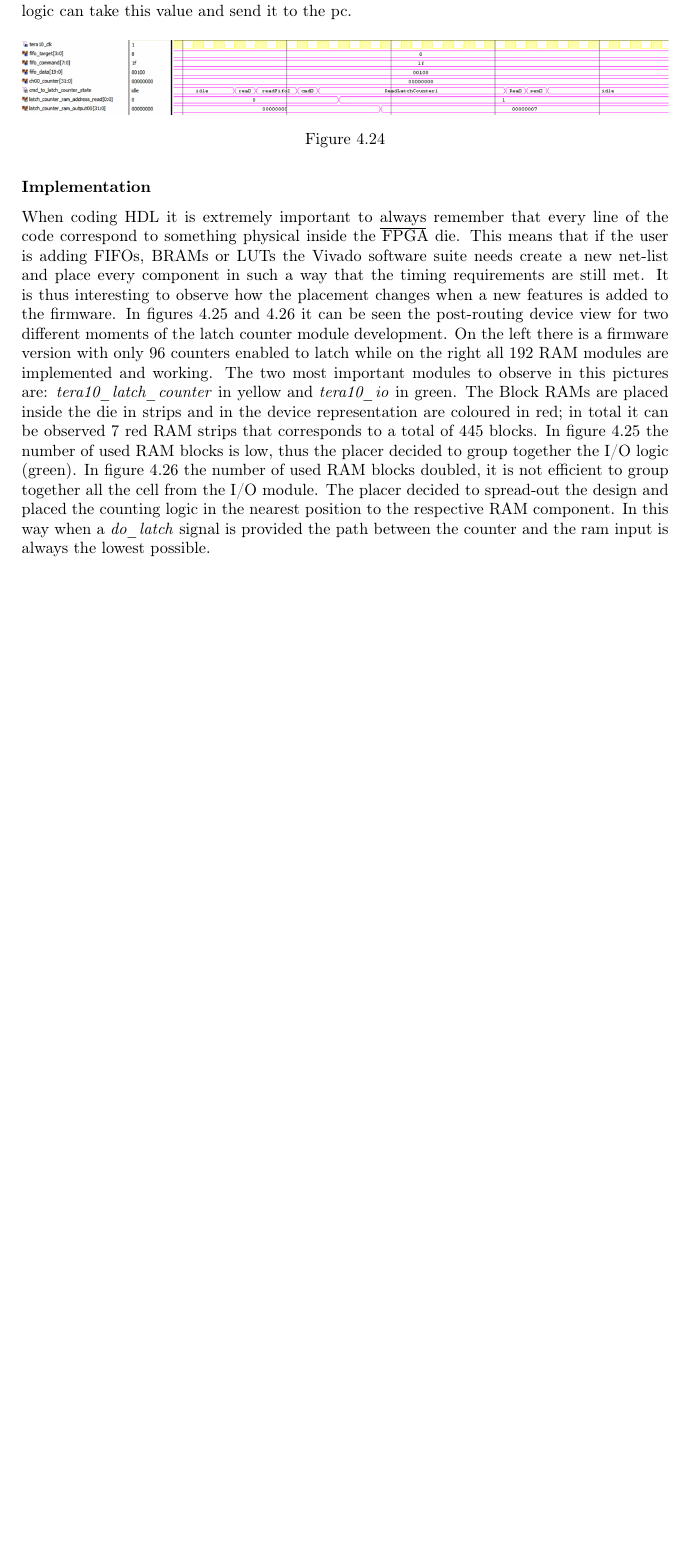
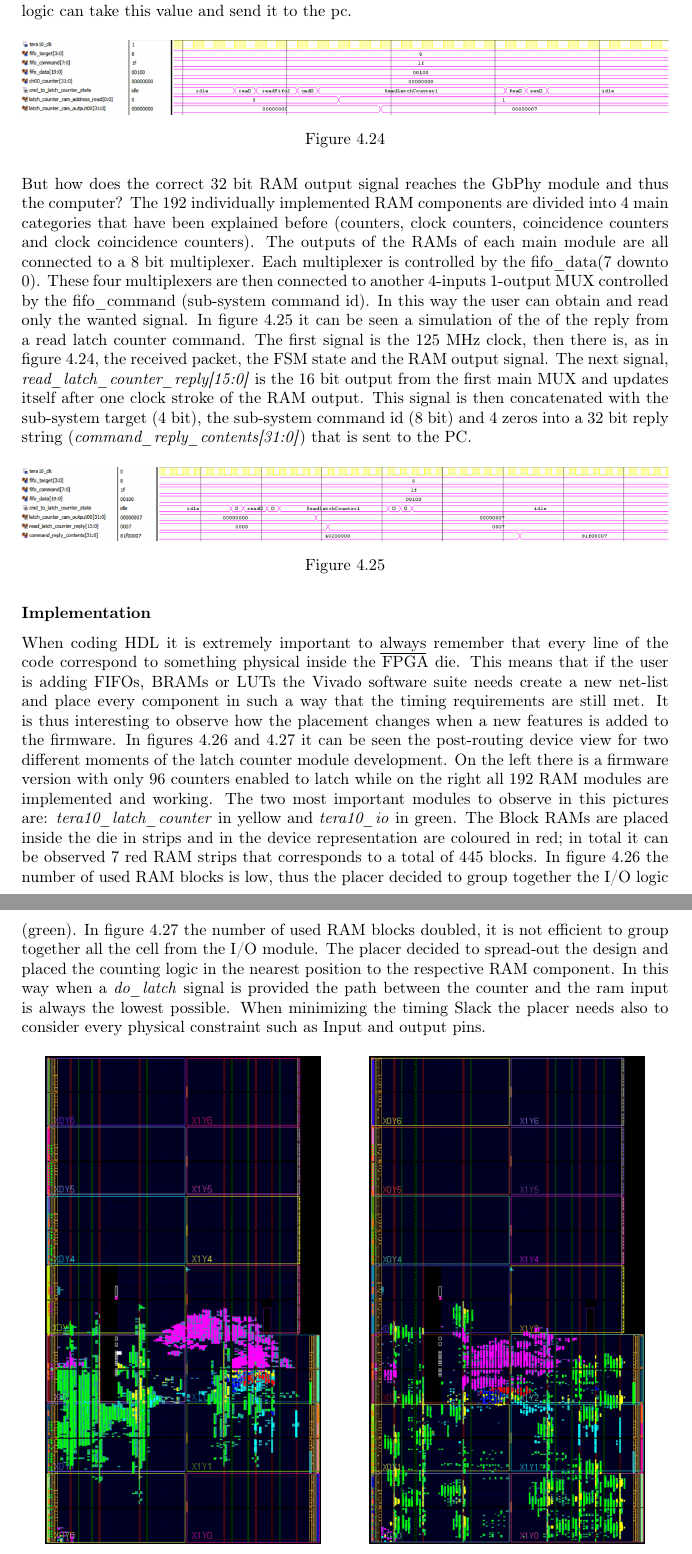
Before and after one commit to stefan-zugravel/Tesi_StefanCristiZugravel, a LaTeX thesis (Tesi_Stefan.tex, which reads Chapters/ch4.tex): part of page 50 of 60 before the commit and two parts of pages 50 and 51 of 60 after it, the two joined at a grey line, cut so that both start at the same text, the shorter picture padded with empty space. Compiled offline with pdfLaTeX.

Commit message:
14/09/2021 10:47

```diff
--- a/Chapters/ch4.tex
+++ b/Chapters/ch4.tex
@@ -398,7 +398,19 @@ Once the FSM is in the \textit{DOlatch} state the write enable a (wea) turns \te
 	\caption{}
 	\label{fig:readlatch}
 \end{figure}
-
+\noindent But how does the correct 32~bit RAM output signal reaches the GbPhy module and thus the computer?
+The 192 individually implemented RAM components are divided into 4 main categories that have been explained before (counters, clock counters, coincidence counters and clock coincidence counters).
+The outputs of the RAMs of each main module are all connected to a 8~bit multiplexer. Each multiplexer is controlled by the fifo\_data(7 downto 0). These four multiplexers are then connected to another 4-inputs 1-output MUX controlled by the fifo\_command (sub-system command id). In this way the user can obtain and read only the wanted signal.
+In figure \ref{fig:replylatch} it can be seen a simulation of the of the reply from a read latch counter command.
+The first signal is the 125~MHz clock, then there is, as in figure \ref{fig:readlatch}, the received packet, the FSM state and the RAM output signal.
+The next signal, \textit{read\_latch\_counter\_reply[15:0]} is the 16~bit output from the first main MUX and updates itself after one clock stroke of the RAM output.
+This signal is then concatenated with the sub-system target (4~bit), the sub-system command id (8~bit) and 4 zeros into a 32~bit reply string (\textit{command\_reply\_contents[31:0]}) that is sent to the PC.
+\begin{figure}[H]
+	\centering
+	\includegraphics[width=1.0\linewidth]{IMG/ch4/LATCHsimulations/REPLYLATCH}
+	\caption{}
+	\label{fig:replylatch}
+\end{figure}
 \subsubsection{Implementation}
 When coding HDL it is extremely important to \underline{always} remember that every line of the code correspond to something physical inside the FPGA die. This means that if the user is adding FIFOs, BRAMs or LUTs the Vivado software suite needs create a new net-list and place every component in such a way that the timing requirements are still met.
 It is thus interesting to observe how the placement changes when a new features is added to the firmware.
@@ -407,6 +419,7 @@ The two most important modules to observe in this pictures are: \textit{tera10\_
 The Block RAMs are placed inside the die in strips and in the device representation are coloured in red; in total it can be observed 7 red RAM strips that corresponds to a total of 445 blocks.
 In figure \ref{fig:counters_clocks} the number of used RAM blocks is low, thus the placer decided to group together the I/O logic (green).
 In figure \ref{fig:allcounters} the number of used RAM blocks doubled, it is not efficient to group together all the cell from the I/O module. The placer decided to spread-out the design and placed the counting logic in the nearest position to the respective RAM component. In this way when a \textit{do\_latch} signal is provided the path between the counter and the ram input is always the lowest possible.
+When minimizing the timing Slack the placer needs also to consider every physical constraint such as Input and output pins.
 \begin{figure}[H]
 	\centering
 	\begin{minipage}{.5\textwidth}
```
Also changed, not shown: IMG/ch4/LATCHsimulations/REPLYLATCH.PNG (added), README.md, Chapters/ch4.tex (4 more changed lines).
